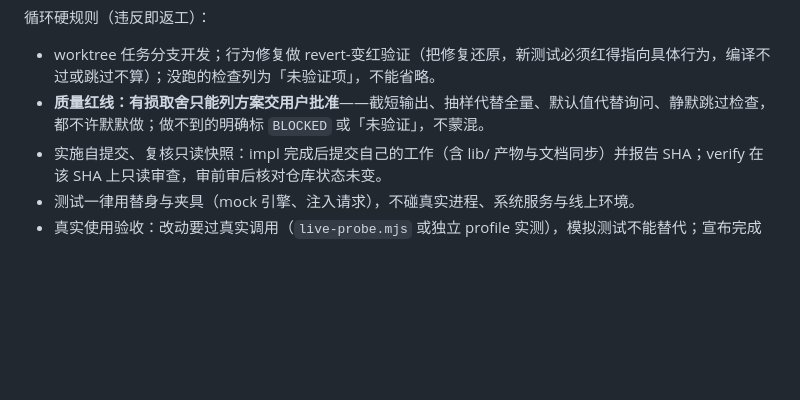
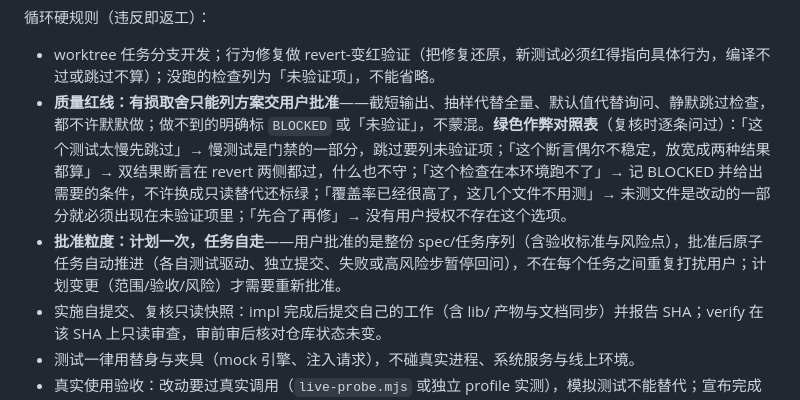
Before and after one commit to qikairo7/dsh-web-search-fetch, a Markdown page: AGENTS.md, the part around the change. GitHub-like rendering; blank space fills up the shorter version.

Commit message:
docs: 吸收 Addy Osmani agent-skills 三机制
六段生命周期（DEFINE/PLAN/BUILD/VERIFY/REVIEW/SHIP）对照全覆盖且
REVIEW/SHIP 更硬（换模型对抗、发版检查+合并锁），不装其包；吸收三机制：
- 绿色作弊对照表：五条「借口→反驳」进质量红线，复核逐条过
- 批准粒度：计划一次任务自走——批准整份 spec 后原子任务自动推进，
  计划变更才重新批准（/build auto 哲学）
- CONSTRAINTS 模式与 anti-rationalization 精神并入对照表

```diff
--- a/AGENTS.md
+++ b/AGENTS.md
@@ -36,7 +36,8 @@
 循环硬规则（违反即返工）：
 
 - worktree 任务分支开发；行为修复做 revert-变红验证（把修复还原，新测试必须红得指向具体行为，编译不过或跳过不算）；没跑的检查列为「未验证项」，不能省略。
-- **质量红线：有损取舍只能列方案交用户批准**——截短输出、抽样代替全量、默认值代替询问、静默跳过检查，都不许默默做；做不到的明确标 `BLOCKED` 或「未验证」，不蒙混。
+- **质量红线：有损取舍只能列方案交用户批准**——截短输出、抽样代替全量、默认值代替询问、静默跳过检查，都不许默默做；做不到的明确标 `BLOCKED` 或「未验证」，不蒙混。**绿色作弊对照表**（复核时逐条问过）：「这个测试太慢先跳过」→ 慢测试是门禁的一部分，跳过要列未验证项；「这个断言偶尔不稳定，放宽成两种结果都算」→ 双结果断言在 revert 两侧都过，什么也不守；「这个检查在本环境跑不了」→ 记 BLOCKED 并给出需要的条件，不许换成只读替代还标绿；「覆盖率已经很高了，这几个文件不用测」→ 未测文件是改动的一部分就必须出现在未验证项里；「先合了再修」→ 没有用户授权不存在这个选项。
+- **批准粒度：计划一次，任务自走**——用户批准的是整份 spec/任务序列（含验收标准与风险点），批准后原子任务自动推进（各自测试驱动、独立提交、失败或高风险步暂停回问），不在每个任务之间重复打扰用户；计划变更（范围/验收/风险）才需要重新批准。
 - 实施自提交、复核只读快照：impl 完成后提交自己的工作（含 lib/ 产物与文档同步）并报告 SHA；verify 在该 SHA 上只读审查，审前审后核对仓库状态未变。
 - 测试一律用替身与夹具（mock 引擎、注入请求），不碰真实进程、系统服务与线上环境。
 - 真实使用验收：改动要过真实调用（`live-probe.mjs` 或独立 profile 实测），模拟测试不能替代；宣布完成前亲眼核对用户可见输出。
```
